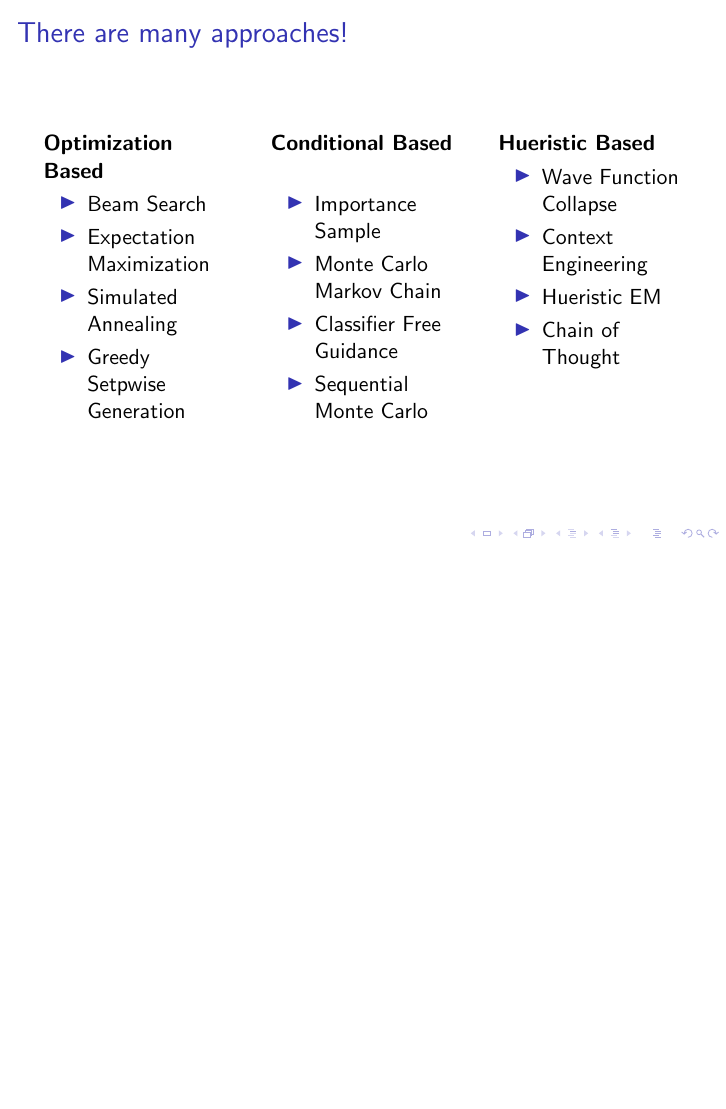
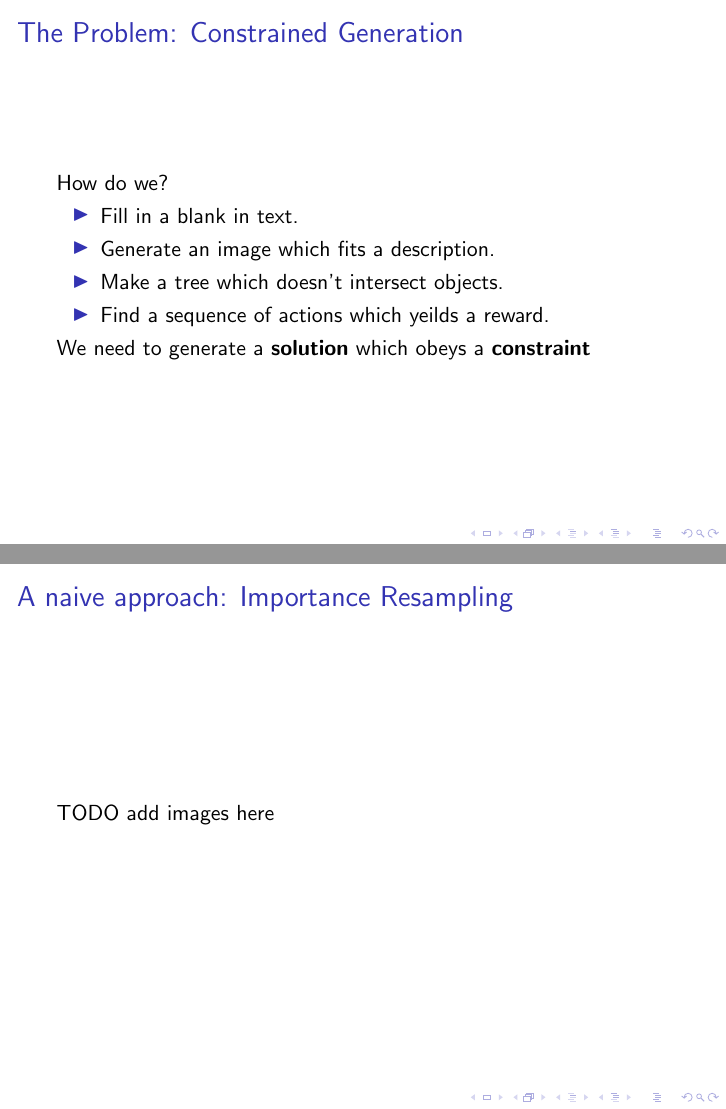
Before and after one commit to arkrp/smc_presentation_2025, LaTeX slides (paper.tex): page 3 of 3 before the commit and pages 2 and 4 of 4 after it, the two joined at a grey line, the shorter picture padded with empty space. Compiled offline with pdfLaTeX.

Commit message:
Wrote potential problems on slide 2

```diff
--- a/paper.tex
+++ b/paper.tex
@@ -15,2 +19,10 @@
 \begin{frame}
 \frametitle{The Problem: Constrained Generation}
+    How do we?
+    \begin{itemize}
+        \item Fill in a blank in text.
+        \item Generate an image which fits a description.
+        \item Make a tree which doesn't intersect objects.
+        \item Find a sequence of actions which yeilds a reward.
+    \end{itemize}
+    We need to generate a \textbf{solution} which obeys a \textbf{constraint}
@@ -18,5 +29,6 @@ TODO add images here
 \end{frame}
-
+%section-end
+%section-start the approaches
 \begin{frame}{There are many approaches!}
     \begin{columns}[t] % [t] aligns content to the top
 
@@ -55,5 +67,11 @@ TODO add images here
 
     \end{columns}
 \end{frame}
+%section-end
+\begin{frame}
+\frametitle{A naive approach: Importance Resampling}
+TODO add images here
+\end{frame}
+
 
 \end{document}
```
Also changed, not shown: paper.tex (11 more changed lines).
